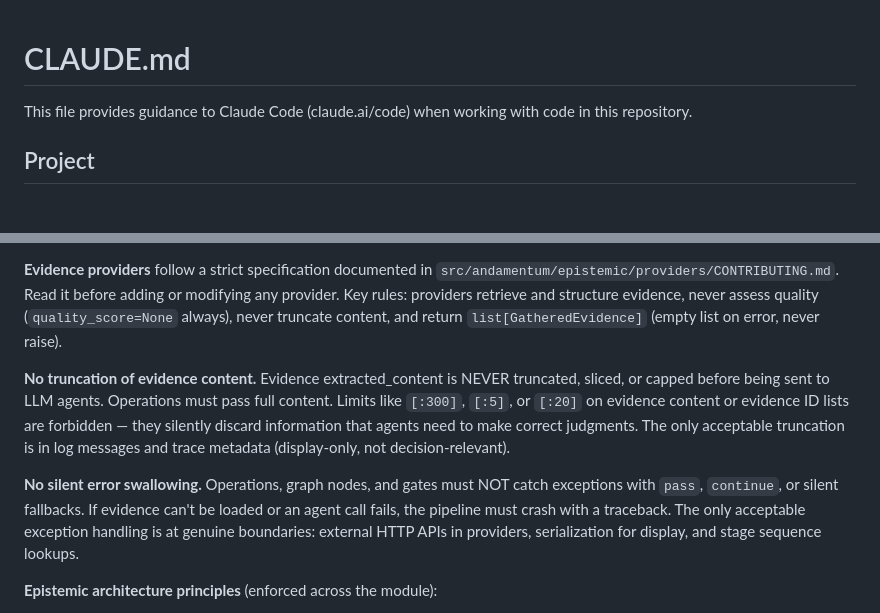
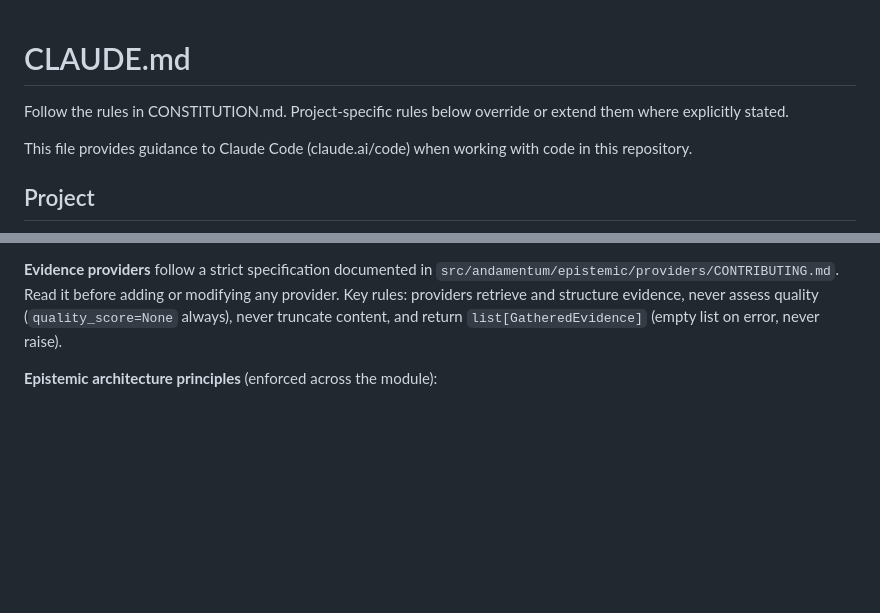
Before and after one commit to TimoLassmann/andamentum, a Markdown page: CLAUDE.md, 2 parts joined by grey strips. GitHub-like rendering; blank space fills up the shorter version.

```diff
--- a/CLAUDE.md
+++ b/CLAUDE.md
@@ -1,4 +1,6 @@
 # CLAUDE.md
+
+Follow the rules in CONSTITUTION.md. Project-specific rules below override or extend them where explicitly stated.
 
 This file provides guidance to Claude Code (claude.ai/code) when working with code in this repository.
 
@@ -70,10 +72,6 @@ Both require a model, either via `--model anthropic:claude-haiku-4-5` or `$ANDAM
 
 **Evidence providers** follow a strict specification documented in `src/andamentum/epistemic/providers/CONTRIBUTING.md`. Read it before adding or modifying any provider. Key rules: providers retrieve and structure evidence, never assess quality (`quality_score=None` always), never truncate content, and return `list[GatheredEvidence]` (empty list on error, never raise).
 
-**No truncation of evidence content.** Evidence extracted_content is NEVER truncated, sliced, or capped before being sent to LLM agents. Operations must pass full content. Limits like `[:300]`, `[:5]`, or `[:20]` on evidence content or evidence ID lists are forbidden — they silently discard information that agents need to make correct judgments. The only acceptable truncation is in log messages and trace metadata (display-only, not decision-relevant).
-
-**No silent error swallowing.** Operations, graph nodes, and gates must NOT catch exceptions with `pass`, `continue`, or silent fallbacks. If evidence can't be loaded or an agent call fails, the pipeline must crash with a traceback. The only acceptable exception handling is at genuine boundaries: external HTTP APIs in providers, serialization for display, and stage sequence lookups.
-
 **Epistemic architecture principles** (enforced across the module):
 - **P1: Operations are pure transforms.** An operation reads entities, does work (LLM calls, computations), and writes the result back. It NEVER manipulates fields on other entities to signal what should happen next.
 - **P2: The graph is the sole flow controller.** Only graph nodes (in `graph/nodes.py`) decide what runs next, based on operation results, entity state, and graph state.
```
Also changed, not shown: CONSTITUTION.md (added, +165 -0 lines).
